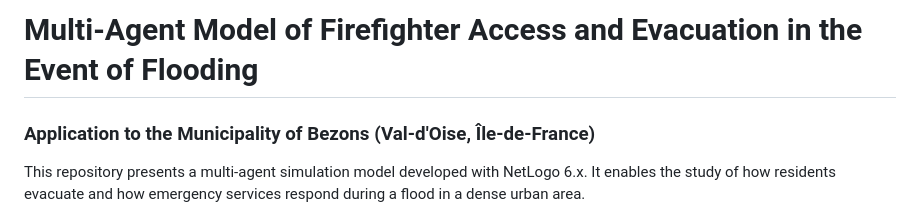
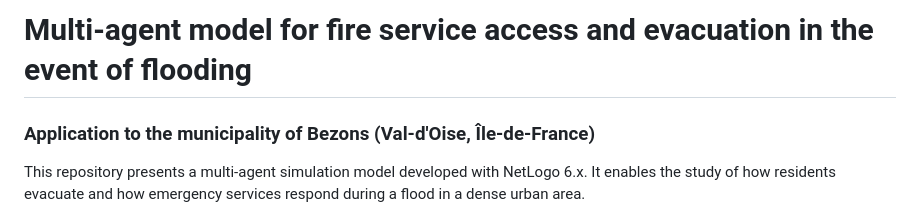
Before and after one commit to KadjoRaphael/FirefighterAccessibilityEvacuationBezons, a Markdown page: README.md, the part around the change. GitHub-like rendering.

Commit message:
Translate README to English

```diff
--- a/README.md
+++ b/README.md
@@ -1,5 +1,5 @@
-# Multi-Agent Model of Firefighter Access and Evacuation in the Event of Flooding
-### Application to the Municipality of Bezons (Val-d'Oise, Île-de-France)
+# Multi-agent model for fire service access and evacuation in the event of flooding
+### Application to the municipality of Bezons (Val-d'Oise, Île-de-France)
 
 This repository presents a multi-agent simulation model developed with NetLogo 6.x. It enables the study of how residents evacuate and how emergency services respond during a flood in a dense urban area.
 
```
